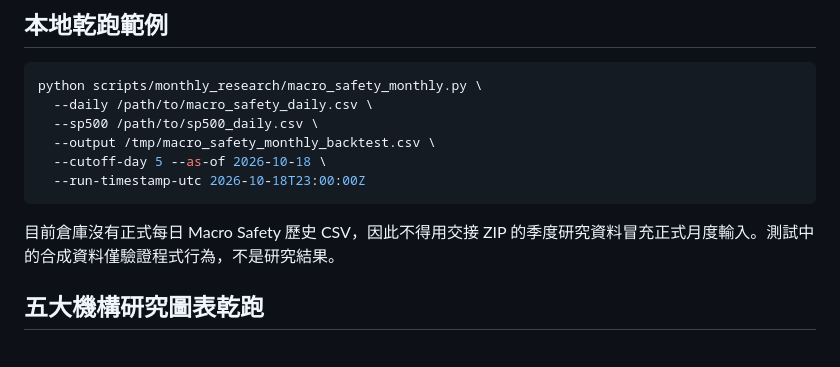
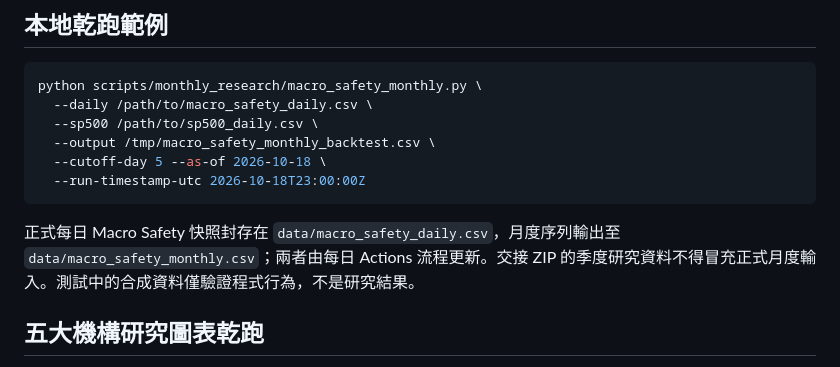
Before and after one commit to a23882005/LivingWaterAI, a Markdown page: scripts/monthly_research/README.md, the part around the change. GitHub-like rendering.

Commit message:
docs(macro): correct active monthly archive paths

````diff
--- a/scripts/monthly_research/README.md
+++ b/scripts/monthly_research/README.md
@@ -37,7 +37,7 @@ python scripts/monthly_research/macro_safety_monthly.py \
   --run-timestamp-utc 2026-10-18T23:00:00Z
 ```
 
-目前倉庫沒有正式每日 Macro Safety 歷史 CSV，因此不得用交接 ZIP 的季度研究資料冒充正式月度輸入。測試中的合成資料僅驗證程式行為，不是研究結果。
+正式每日 Macro Safety 快照封存在 `data/macro_safety_daily.csv`，月度序列輸出至 `data/macro_safety_monthly.csv`；兩者由每日 Actions 流程更新。交接 ZIP 的季度研究資料不得冒充正式月度輸入。測試中的合成資料僅驗證程式行為，不是研究結果。
 
 ## 五大機構研究圖表乾跑
 
````
